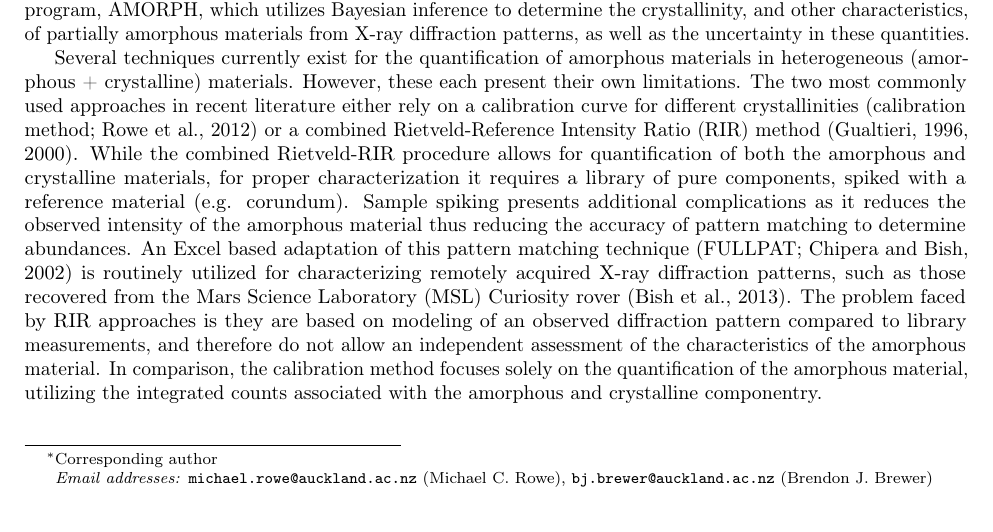
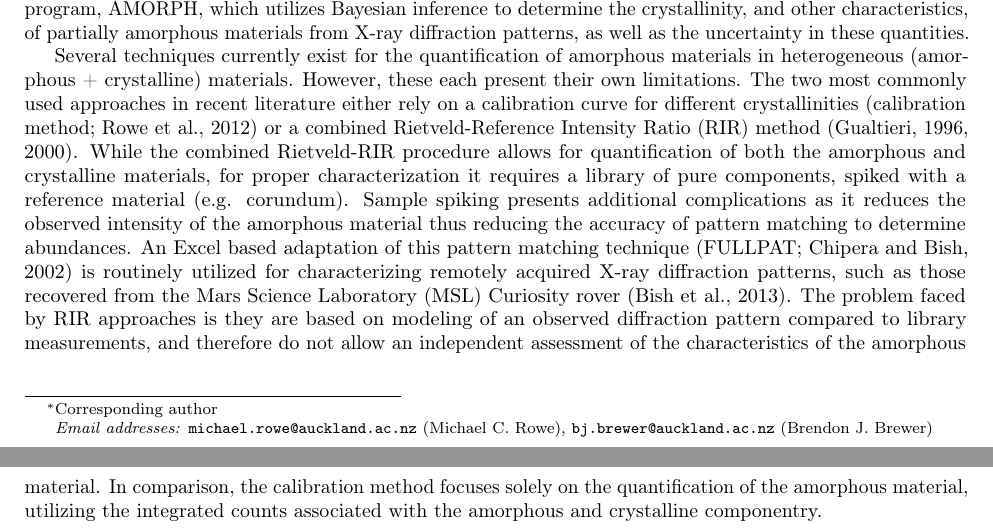
Before and after one commit to ccoverstreet/AMORPH, a LaTeX paper (doc/ms.tex): part of page 1 of 15 before the commit and two parts of pages 1 and 2 of 15 after it, the two joined at a grey line, cut so that both start at the same text. Compiled offline with pdfLaTeX.

Commit message:
Geometry tweak

```diff
--- a/doc/ms.tex
+++ b/doc/ms.tex
@@ -5,7 +5,7 @@
 \usepackage{dsfont}
 \usepackage[utf8]{inputenc}
 \usepackage{graphicx}
-\usepackage[left=2.2cm, right=2.2cm, bottom=3cm, top=2cm]{geometry}
+\usepackage[left=2.2cm, right=2.2cm, bottom=3cm, top=2.5cm]{geometry}
 \usepackage{microtype}
 \usepackage{natbib}
 \usepackage{pdflscape}
```
